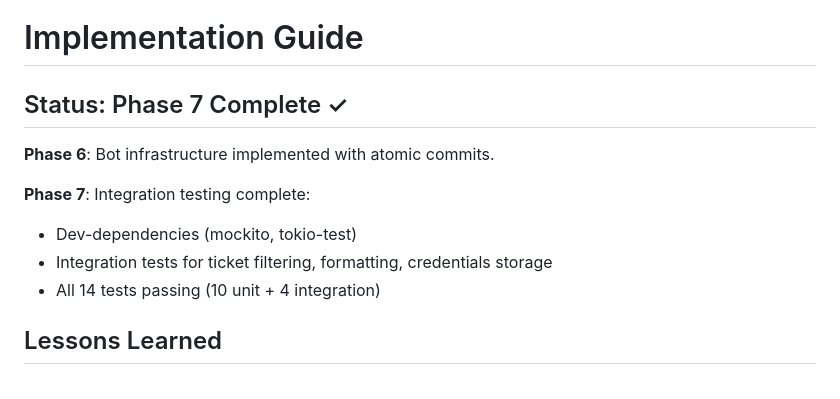
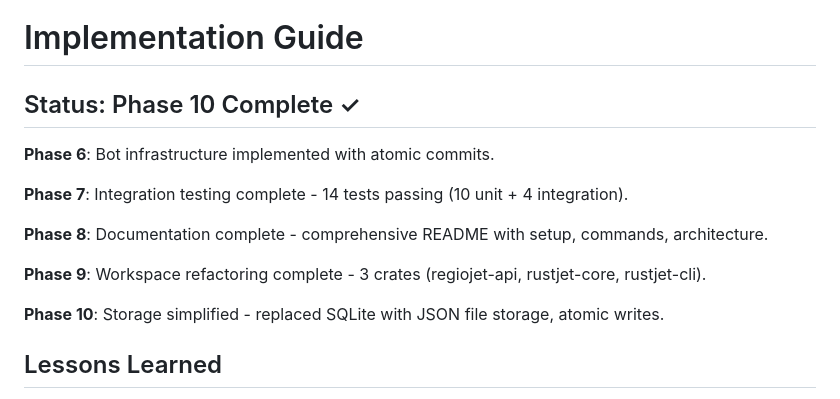
Before and after one commit to viluon/rustjet, a Markdown page: IMPLEMENTATION.md, the part around the change. GitHub-like rendering.

Commit message:
Update implementation guide for Phases 9-10
Mark workspace refactoring and storage simplification complete.

🤖 Generated with [Claude Code](https://claude.com/claude-code)

Co-Authored-By: Claude <noreply@anthropic.com>

```diff
--- a/IMPLEMENTATION.md
+++ b/IMPLEMENTATION.md
@@ -1,13 +1,16 @@
 # Implementation Guide
 
-## Status: Phase 7 Complete ✓
+## Status: Phase 10 Complete ✓
 
 **Phase 6**: Bot infrastructure implemented with atomic commits.
 
-**Phase 7**: Integration testing complete:
-- Dev-dependencies (mockito, tokio-test)
-- Integration tests for ticket filtering, formatting, credentials storage
-- All 14 tests passing (10 unit + 4 integration)
+**Phase 7**: Integration testing complete - 14 tests passing (10 unit + 4 integration).
+
+**Phase 8**: Documentation complete - comprehensive README with setup, commands, architecture.
+
+**Phase 9**: Workspace refactoring complete - 3 crates (regiojet-api, rustjet-core, rustjet-cli).
+
+**Phase 10**: Storage simplified - replaced SQLite with JSON file storage, atomic writes.
 
 ## Lessons Learned
 
```
